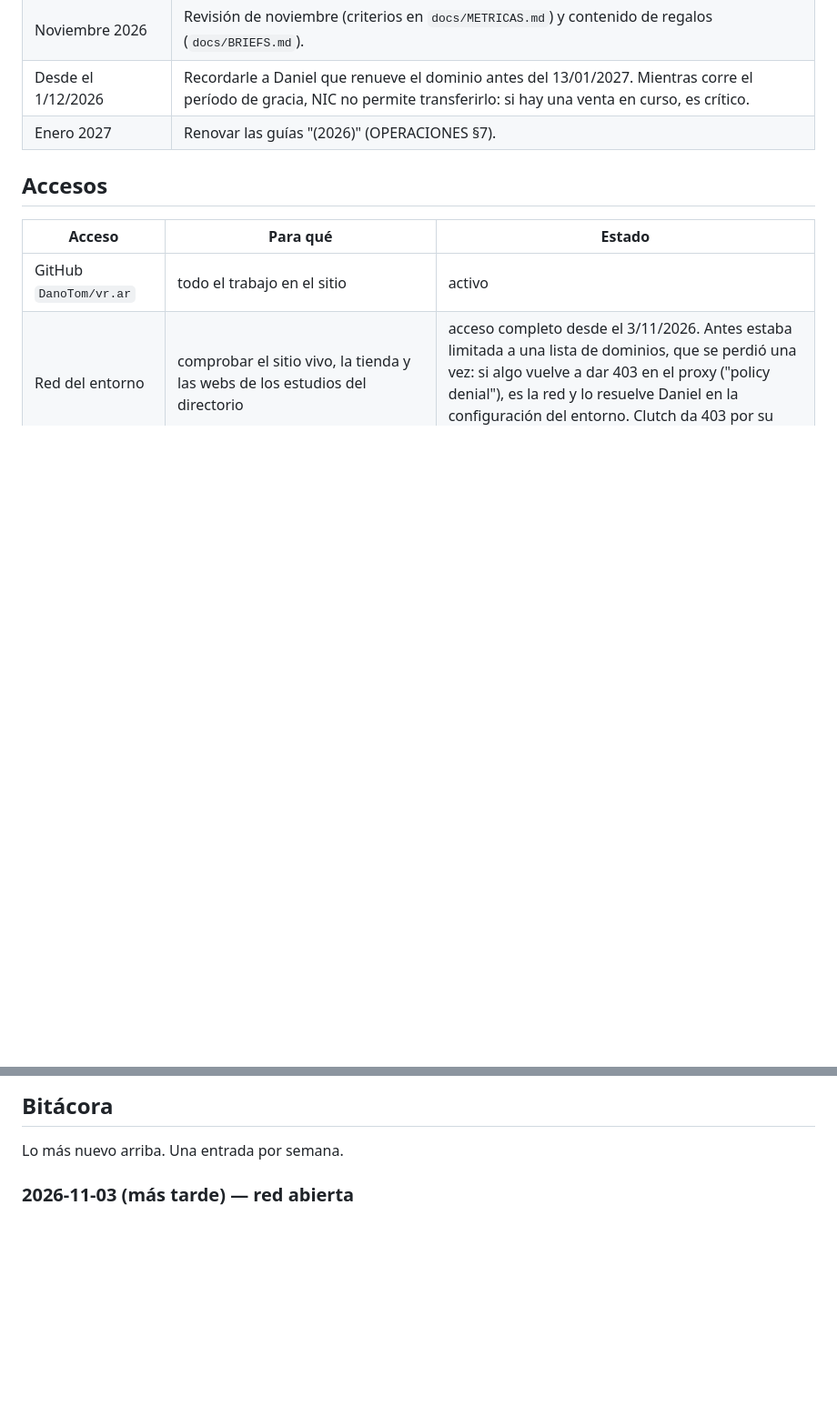
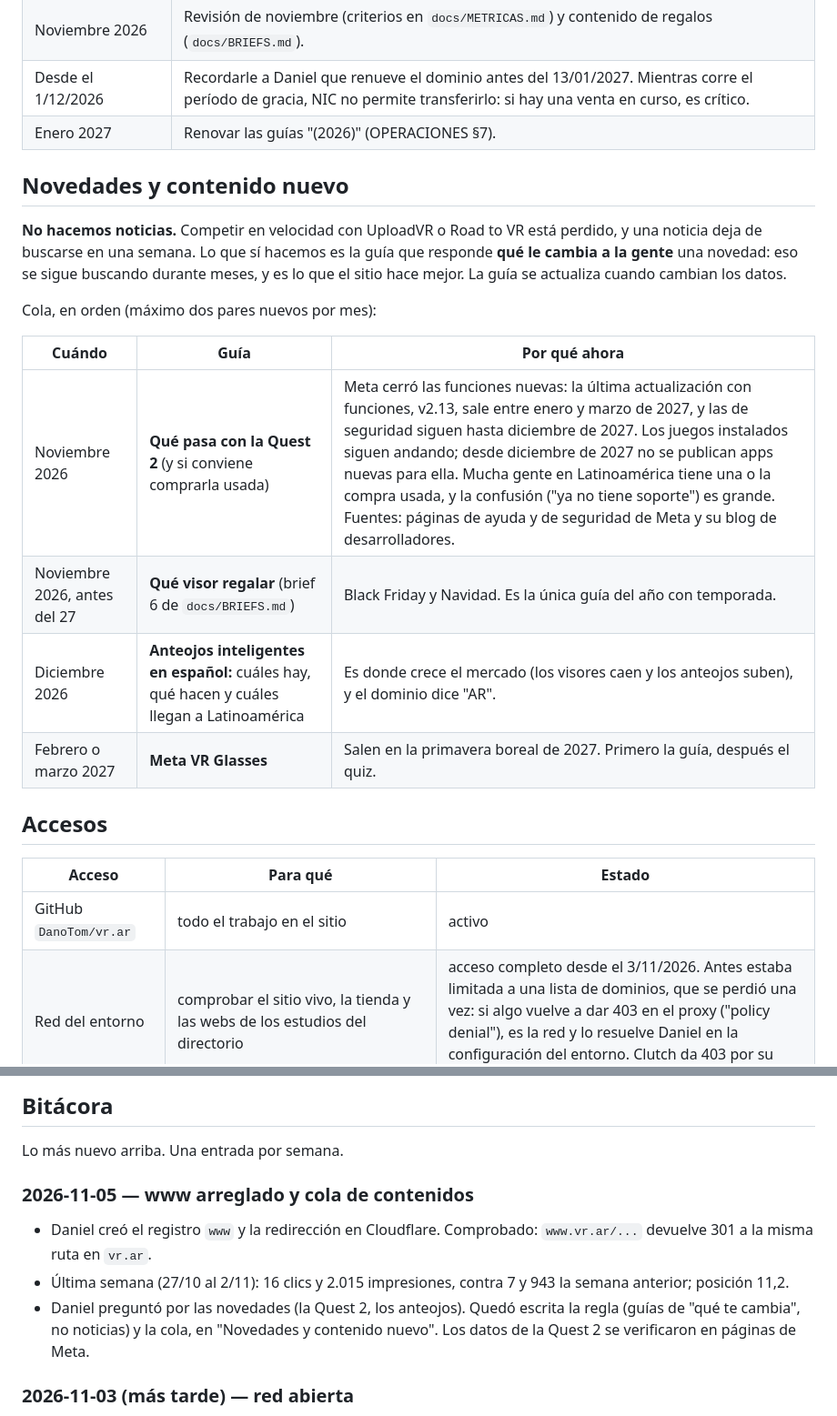
Before and after one commit to DanoTom/vr.ar, a Markdown page: docs/PILOTO.md, 2 parts joined by grey strips. Shown at 91% size. Rendered like a GitHub page; blank space fills up the shorter version.

Commit message:
Write down how the site handles news, and the content queue
Daniel asked whether the site should cover news such as the Quest 2
losing support. The rule: no news, since speed against UploadVR is a
lost race and a news item stops being searched within a week; instead,
a guide on what the change means for the reader, kept current.

The queue for the next months: what happens to the Quest 2 (dates
checked against Meta's own help, security and developer pages), the
gift guide before Black Friday, smart glasses in Spanish, and Meta VR
Glasses ahead of their spring 2027 release.

Also logs that www.vr.ar now redirects to the bare domain.

Co-Authored-By: Claude Opus 5.5 <noreply@anthropic.com>
Claude-Session: https://claude.ai/code/session_014LTzPpB2vM4gjn8cZVg8vX

```diff
--- a/docs/PILOTO.md
+++ b/docs/PILOTO.md
@@ -69,6 +69,22 @@ saber qué funcionó.
 | Desde el 1/12/2026 | Recordarle a Daniel que renueve el dominio antes del 13/01/2027. Mientras corre el período de gracia, NIC no permite transferirlo: si hay una venta en curso, es crítico. |
 | Enero 2027 | Renovar las guías "(2026)" (OPERACIONES §7). |
 
+## Novedades y contenido nuevo
+
+**No hacemos noticias.** Competir en velocidad con UploadVR o Road to VR está perdido, y
+una noticia deja de buscarse en una semana. Lo que sí hacemos es la guía que responde
+**qué le cambia a la gente** una novedad: eso se sigue buscando durante meses, y es lo
+que el sitio hace mejor. La guía se actualiza cuando cambian los datos.
+
+Cola, en orden (máximo dos pares nuevos por mes):
+
+| Cuándo | Guía | Por qué ahora |
+|---|---|---|
+| Noviembre 2026 | **Qué pasa con la Quest 2** (y si conviene comprarla usada) | Meta cerró las funciones nuevas: la última actualización con funciones, v2.13, sale entre enero y marzo de 2027, y las de seguridad siguen hasta diciembre de 2027. Los juegos instalados siguen andando; desde diciembre de 2027 no se publican apps nuevas para ella. Mucha gente en Latinoamérica tiene una o la compra usada, y la confusión ("ya no tiene soporte") es grande. Fuentes: páginas de ayuda y de seguridad de Meta y su blog de desarrolladores. |
+| Noviembre 2026, antes del 27 | **Qué visor regalar** (brief 6 de `docs/BRIEFS.md`) | Black Friday y Navidad. Es la única guía del año con temporada. |
+| Diciembre 2026 | **Anteojos inteligentes en español:** cuáles hay, qué hacen y cuáles llegan a Latinoamérica | Es donde crece el mercado (los visores caen y los anteojos suben), y el dominio dice "AR". |
+| Febrero o marzo 2027 | **Meta VR Glasses** | Salen en la primavera boreal de 2027. Primero la guía, después el quiz. |
+
 ## Accesos
 
 | Acceso | Para qué | Estado |
@@ -85,6 +101,16 @@ chat.
 ## Bitácora
 
 Lo más nuevo arriba. Una entrada por semana.
+
+### 2026-11-05 — www arreglado y cola de contenidos
+
+- Daniel creó el registro `www` y la redirección en Cloudflare. Comprobado:
+  `www.vr.ar/...` devuelve 301 a la misma ruta en `vr.ar`.
+- Última semana (27/10 al 2/11): 16 clics y 2.015 impresiones, contra 7 y 943 la semana
+  anterior; posición 11,2.
+- Daniel preguntó por las novedades (la Quest 2, los anteojos). Quedó escrita la regla
+  (guías de "qué te cambia", no noticias) y la cola, en "Novedades y contenido nuevo".
+  Los datos de la Quest 2 se verificaron en páginas de Meta.
 
 ### 2026-11-03 (más tarde) — red abierta
 
```
